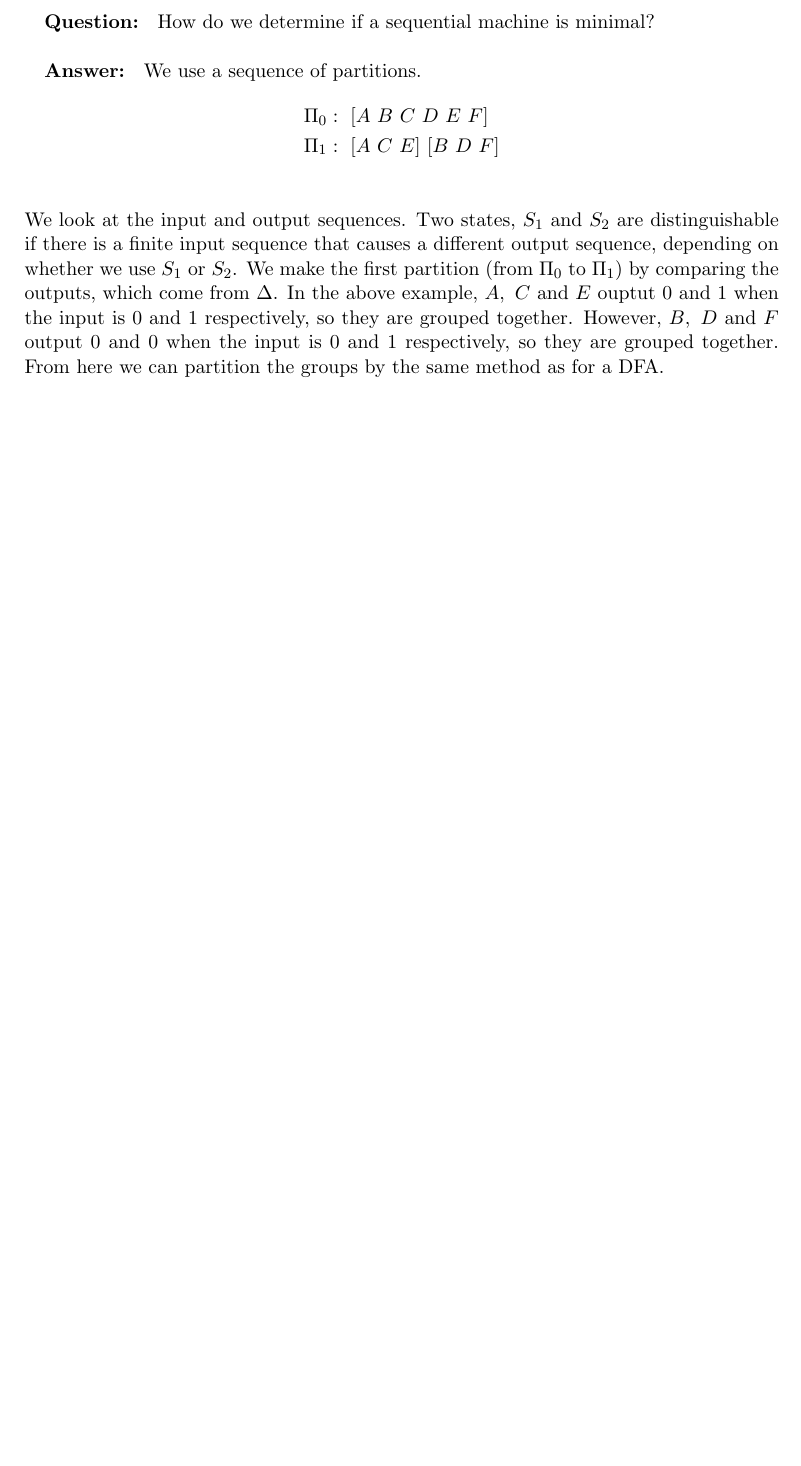
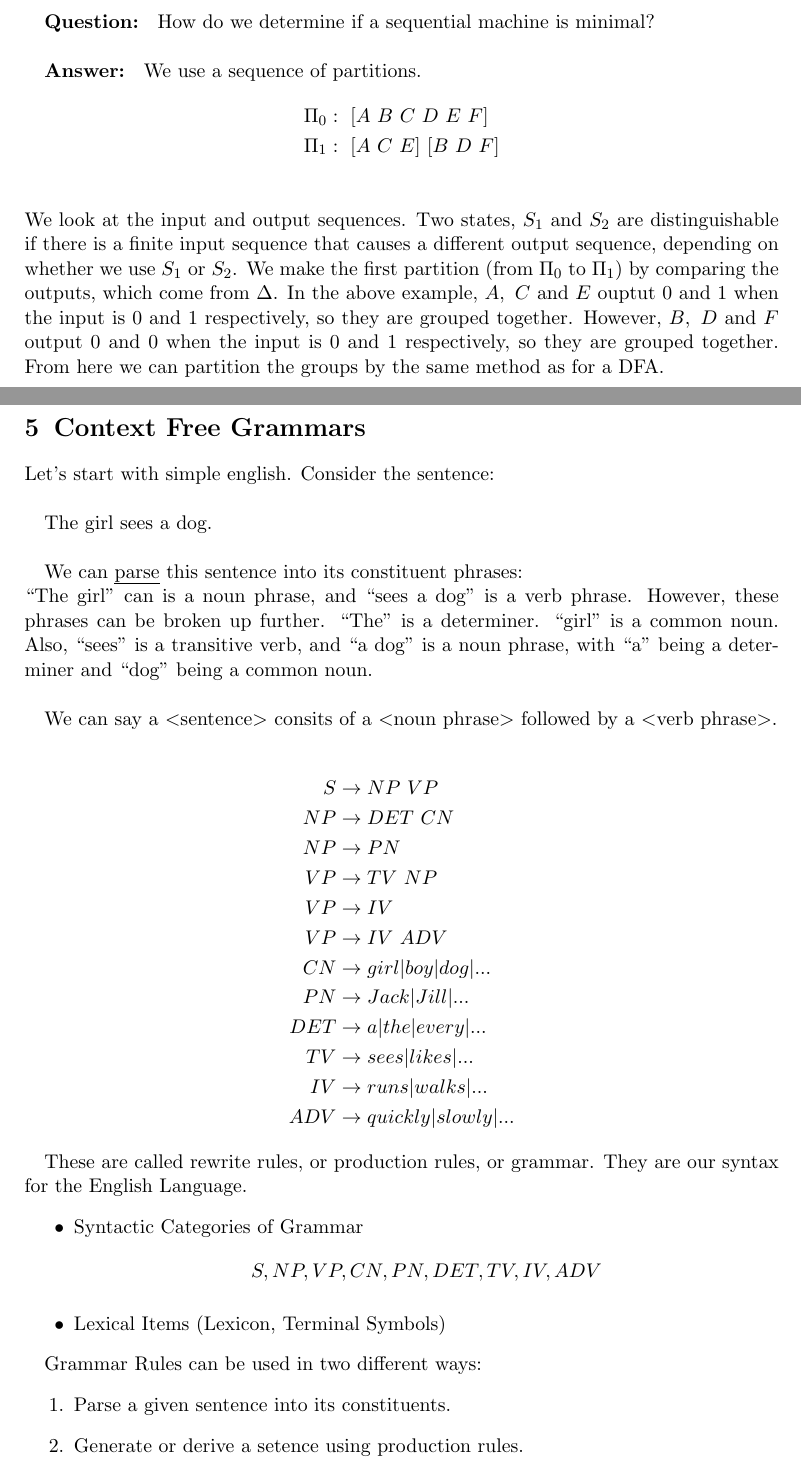
Before and after one commit to kroffo/CSC221Notes, a LaTeX document (notes.tex): part of page 12 of 12 before the commit and two parts of pages 12 and 13 of 14 after it, the two joined at a grey line, cut so that both start at the same text, the shorter picture padded with empty space. Compiled offline with pdfLaTeX.

Commit message:
Added notes for April 14, 2015

```diff
--- a/notes.tex
+++ b/notes.tex
@@ -492,6 +492,40 @@ $F$ & $B,0$ & $C,0$\\
 \Pi_0&:\ [A\ B\ C\ D\ E\ F]\\
 \Pi_1&:\ [A\ C\ E]\ [B\ D\ F]\\
 \end{align*}
-We look at the input and output sequences. Two states, $S_1$ and $S_2$ are distinguishable if there is a finite input sequence that causes a different output sequence, depending on whether we use $S_1$ or $S_2$. We make the first partition (from $\Pi_0$ to $\Pi_1$) by comparing the outputs, which come from $\Delta$. In the above example, $A,\ C$ and $E$ ouptut $0$ and $1$ when the input is $0$ and $1$ respectively, so they are grouped together. However, $B,\ D$ and $F$ output $0$ and $0$ when the input is $0$ and $1$ respectively, so they are grouped together. From here we can partition the groups by the same method as for a DFA.
+We look at the input and output sequences. Two states, $S_1$ and $S_2$ are distinguishable if there is a finite input sequence that causes a different output sequence, depending on whether we use $S_1$ or $S_2$. We make the first partition (from $\Pi_0$ to $\Pi_1$) by comparing the outputs, which come from $\Delta$. In the above example, $A,\ C$ and $E$ ouptut $0$ and $1$ when the input is $0$ and $1$ respectively, so they are grouped together. However, $B,\ D$ and $F$ output $0$ and $0$ when the input is $0$ and $1$ respectively, so they are grouped together. From here we can partition the groups by the same method as for a DFA.\pagebreak
 
+\section{Context Free Grammars}
+Let's start with simple english. Consider the sentence:\\
 
+The girl sees a dog.\\
+
+We can \emph{parse} this sentence into its constituent phrases:\\
+``The girl'' can is a noun phrase, and ``sees a dog'' is a verb phrase. However, these phrases can be broken up further. ``The'' is a determiner. ``girl'' is a common noun. Also, ``sees'' is a transitive verb, and ``a dog'' is a noun phrase, with ``a'' being a determiner and ``dog'' being a common noun.\\
+
+We can say a $<$sentence$>$ consits of a $<$noun phrase$>$ followed by a $<$verb phrase$>$.\\
+\begin{align*}
+S   &\rightarrow NP\ VP\\
+NP  &\rightarrow DET\ CN\\
+NP  &\rightarrow PN\\
+VP  &\rightarrow TV\ NP\\
+VP  &\rightarrow IV\\
+VP  &\rightarrow IV\ ADV\\
+CN  &\rightarrow girl|boy|dog|...\\
+PN  &\rightarrow Jack|Jill|...\\
+DET &\rightarrow a|the|every|...\\
+TV  &\rightarrow sees|likes|...\\
+IV  &\rightarrow runs|walks|...\\
+ADV &\rightarrow quickly|slowly|...
+\end{align*}
+
+These are called rewrite rules, or production rules, or grammar. They are our syntax for the English Language.
+\begin{itemize}
+\item Syntactic Categories of Grammar $$S,NP,VP,CN,PN,DET,TV,IV,ADV$$
+\item Lexical Items (Lexicon, Terminal Symbols)
+\end{itemize}
+
+Grammar Rules can be used in two different ways:
+\begin{enumerate}
+\item Parse a given sentence into its constituents.
+\item Generate or derive a setence using production rules.
+\end{enumerate}
```
Also changed, not shown: notes.pdf, notes.tex (22 more changed lines).
